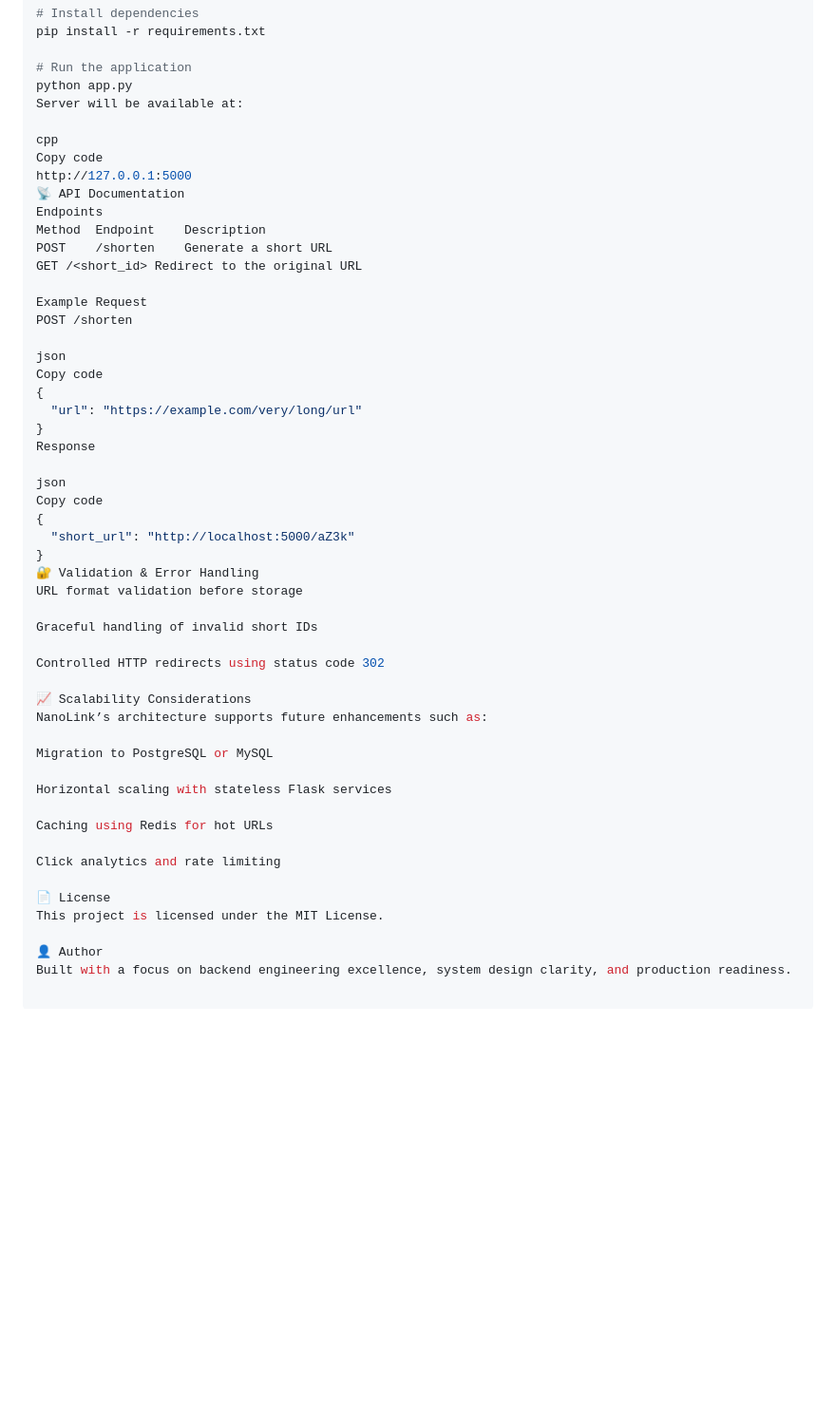
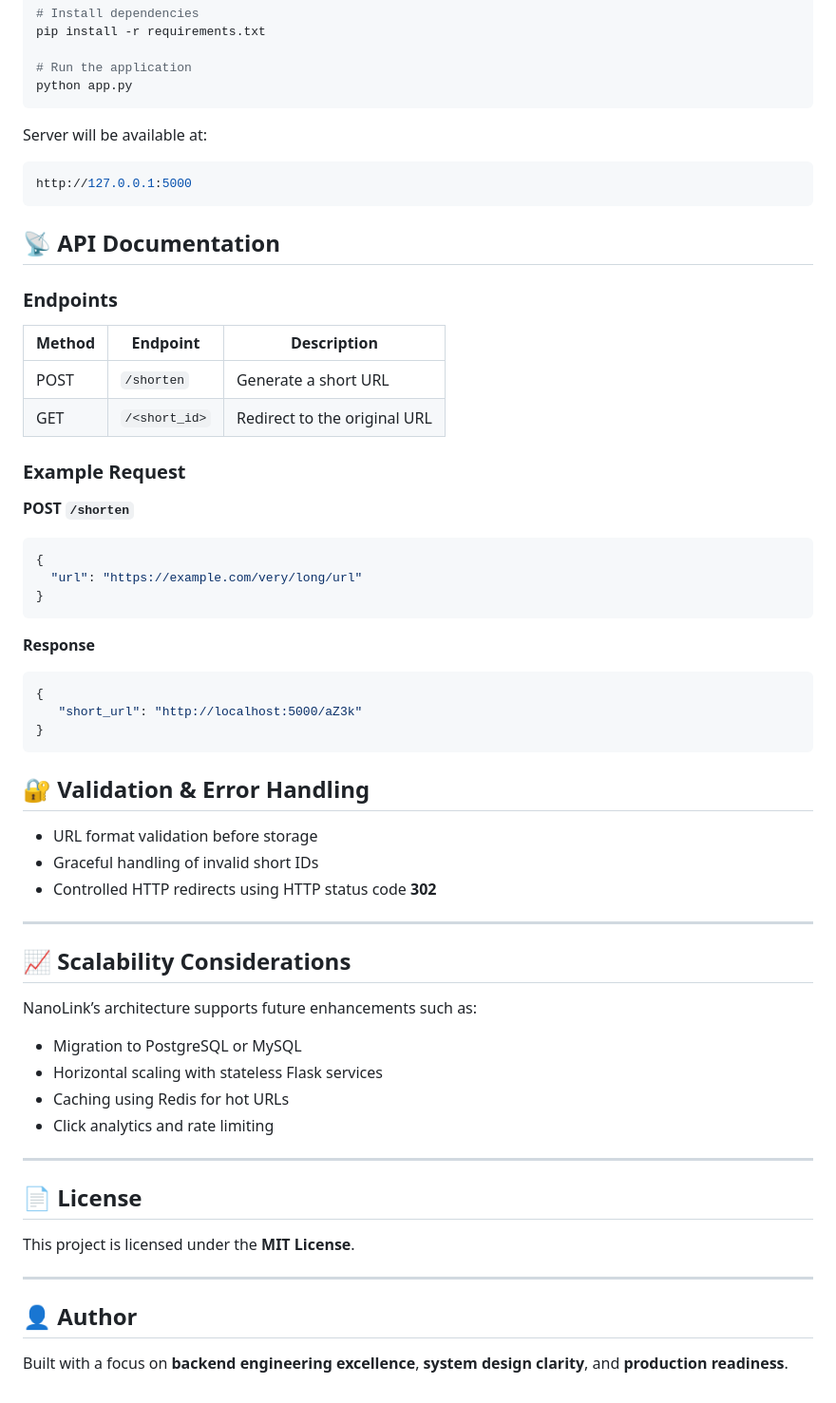
Before and after one commit to TheRedGrim07/NanoLink_1.0-, a Markdown page: Readme.md, the part around the change. Shown at 95% size. Rendered like a GitHub page; blank space fills up the shorter version.

````diff
--- a/Readme.md
+++ b/Readme.md
@@ -105,52 +105,65 @@ pip install -r requirements.txt
 
 # Run the application
 python app.py
+```
+
 Server will be available at:
+```bash
+http://127.0.0.1:5000
+```
 
-cpp
-Copy code
-http://127.0.0.1:5000
-📡 API Documentation
-Endpoints
-Method	Endpoint	Description
-POST	/shorten	Generate a short URL
-GET	/<short_id>	Redirect to the original URL
 
-Example Request
-POST /shorten
+## 📡 API Documentation
 
-json
-Copy code
+### Endpoints
+
+| Method | Endpoint      | Description                    |
+|--------|---------------|--------------------------------|
+| POST   | `/shorten`    | Generate a short URL           |
+| GET    | `/<short_id>` | Redirect to the original URL   |
+
+### Example Request
+
+**POST `/shorten`**
+
+```json
 {
   "url": "https://example.com/very/long/url"
 }
-Response
+```
 
-json
-Copy code
+**Response**
+```json
 {
-  "short_url": "http://localhost:5000/aZ3k"
+   "short_url": "http://localhost:5000/aZ3k"
 }
-🔐 Validation & Error Handling
-URL format validation before storage
+```
 
-Graceful handling of invalid short IDs
+## 🔐 Validation & Error Handling
 
-Controlled HTTP redirects using status code 302
+- URL format validation before storage
+- Graceful handling of invalid short IDs
+- Controlled HTTP redirects using HTTP status code **302**
 
-📈 Scalability Considerations
+---
+
+## 📈 Scalability Considerations
+
 NanoLink’s architecture supports future enhancements such as:
 
-Migration to PostgreSQL or MySQL
+- Migration to PostgreSQL or MySQL
+- Horizontal scaling with stateless Flask services
+- Caching using Redis for hot URLs
+- Click analytics and rate limiting
 
-Horizontal scaling with stateless Flask services
+---
 
-Caching using Redis for hot URLs
+## 📄 License
 
-Click analytics and rate limiting
+This project is licensed under the **MIT License**.
 
-📄 License
-This project is licensed under the MIT License.
+---
 
-👤 Author
-Built with a focus on backend engineering excellence, system design clarity, and production readiness.
+## 👤 Author
+
+Built with a focus on **backend engineering excellence**, **system design clarity**, and **production readiness**.
````
